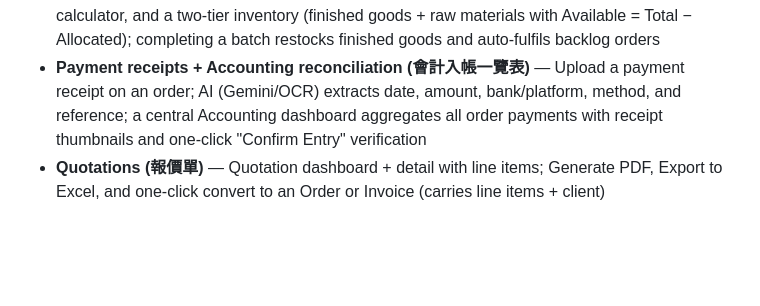
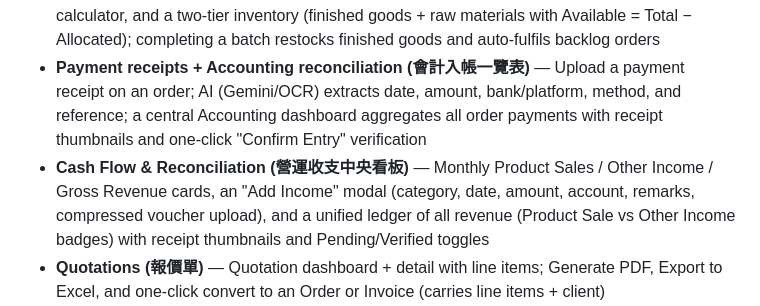
Before and after one commit to honssa-create/invoicegenerator, a Markdown page: README.md, the part around the change. Rendered like a GitHub page; blank space fills up the shorter version.

Commit message:
Document Cash Flow dashboard
Co-authored-by: honour.vanessa <honour.vanessa@gmail.com>

```diff
--- a/README.md
+++ b/README.md
@@ -16,6 +16,7 @@ A QuickBooks-like financial dashboard with multi-user authentication. Each user
 - **Order management (訂單管理)** — ClickUp-style order detail page: a two-pane layout with editable header/status/notes, client & shipping info, a design-proof image grid, a full custom-field list, and a live Activity feed with a comment composer
 - **Kitchen scheduling & two-tier inventory (智能廚房排程)** — Daily-order stock routing (auto-deduct or 無現貨 backlog), manual large-batch brewing with a live 大字報 raw-material calculator, and a two-tier inventory (finished goods + raw materials with Available = Total − Allocated); completing a batch restocks finished goods and auto-fulfils backlog orders
 - **Payment receipts + Accounting reconciliation (會計入帳一覽表)** — Upload a payment receipt on an order; AI (Gemini/OCR) extracts date, amount, bank/platform, method, and reference; a central Accounting dashboard aggregates all order payments with receipt thumbnails and one-click "Confirm Entry" verification
+- **Cash Flow & Reconciliation (營運收支中央看板)** — Monthly Product Sales / Other Income / Gross Revenue cards, an "Add Income" modal (category, date, amount, account, remarks, compressed voucher upload), and a unified ledger of all revenue (Product Sale vs Other Income badges) with receipt thumbnails and Pending/Verified toggles
 - **Quotations (報價單)** — Quotation dashboard + detail with line items; Generate PDF, Export to Excel, and one-click convert to an Order or Invoice (carries line items + client)
 - **Invoice ↔ Order linkage** — Link an invoice to its order; the order shows a live payment badge (green Paid / red Unpaid) derived from the linked invoice, and each page cross-links to the other
 - **Automated 30-day payment reminders** — A daily-runnable job emails clients whose invoices are unpaid after 30 days and logs a `[System]` entry into the invoice's and linked order's activity feed
```
Also changed, not shown: AGENTS.md (+3 -0 lines).
